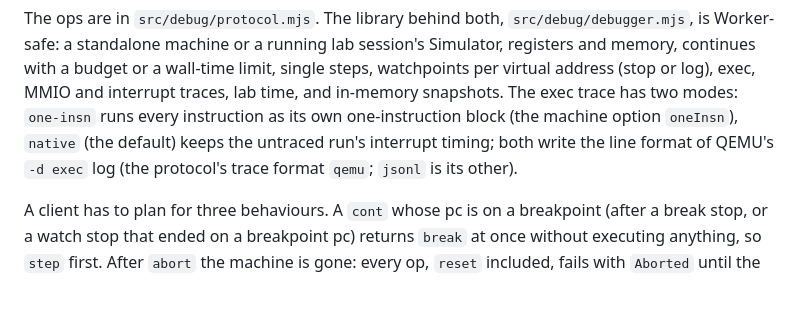
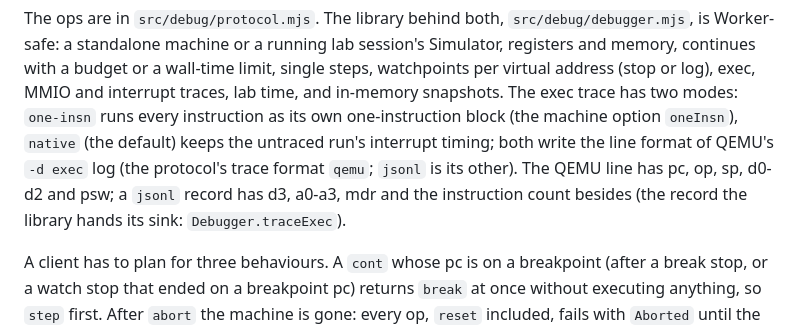
Before and after one commit to flatpanda/om-emu, a Markdown page: emu/README.md, the part around one of its changes. GitHub-like rendering; blank space fills up the shorter version.

```diff
--- a/emu/README.md
+++ b/emu/README.md
@@ -556,7 +556,9 @@ machine or a running lab session's Simulator, registers and memory, continues wi
 steps, watchpoints per virtual address (stop or log), exec, MMIO and interrupt traces, lab time, and in-memory
 snapshots. The exec trace has two modes: `one-insn` runs every instruction as its own one-instruction block (the
 machine option `oneInsn`), `native` (the default) keeps the untraced run's interrupt timing; both write the line format
-of QEMU's `-d exec` log (the protocol's trace format `qemu`; `jsonl` is its other).
+of QEMU's `-d exec` log (the protocol's trace format `qemu`; `jsonl` is its other). The QEMU line has pc, op, sp, d0-d2
+and psw; a `jsonl` record has d3, a0-a3, mdr and the instruction count besides (the record the library hands its sink:
+`Debugger.traceExec`).
 
 A client has to plan for three behaviours. A `cont` whose pc is on a breakpoint (after a break stop, or a watch stop
 that ended on a breakpoint pc) returns `break` at once without executing anything, so `step` first. After `abort` the
```
Also changed, not shown: other parts of emu/README.md (+57 -2 lines).
